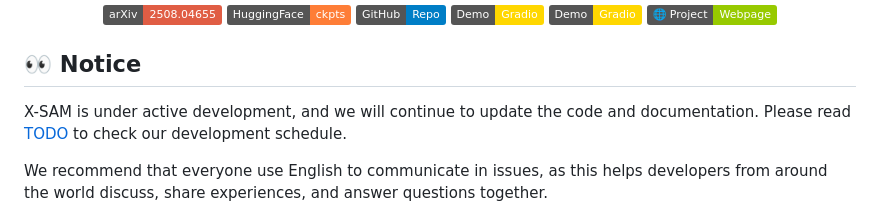
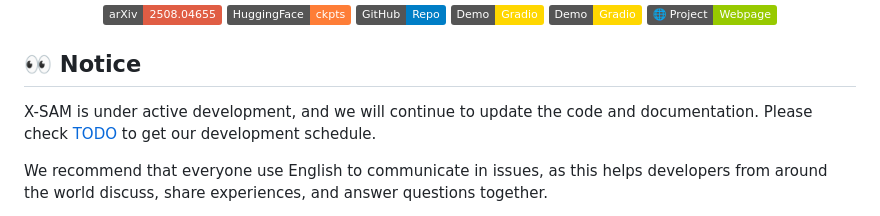
Before and after one commit to wanghao9610/X-SAM, a Markdown page: README.md, the part around the change. Drawn GitHub-style; badges without logos.

```diff
--- a/README.md
+++ b/README.md
@@ -34,7 +34,7 @@
 
 ## :eyes: Notice
 
-X-SAM is under active development, and we will continue to update the code and documentation. Please read [TODO](#white_check_mark-todo) to check our development schedule.
+X-SAM is under active development, and we will continue to update the code and documentation. Please check [TODO](#white_check_mark-todo) to get our development schedule.
 
 We recommend that everyone use English to communicate in issues, as this helps developers from around the world discuss, share experiences, and answer questions together.
 
```
